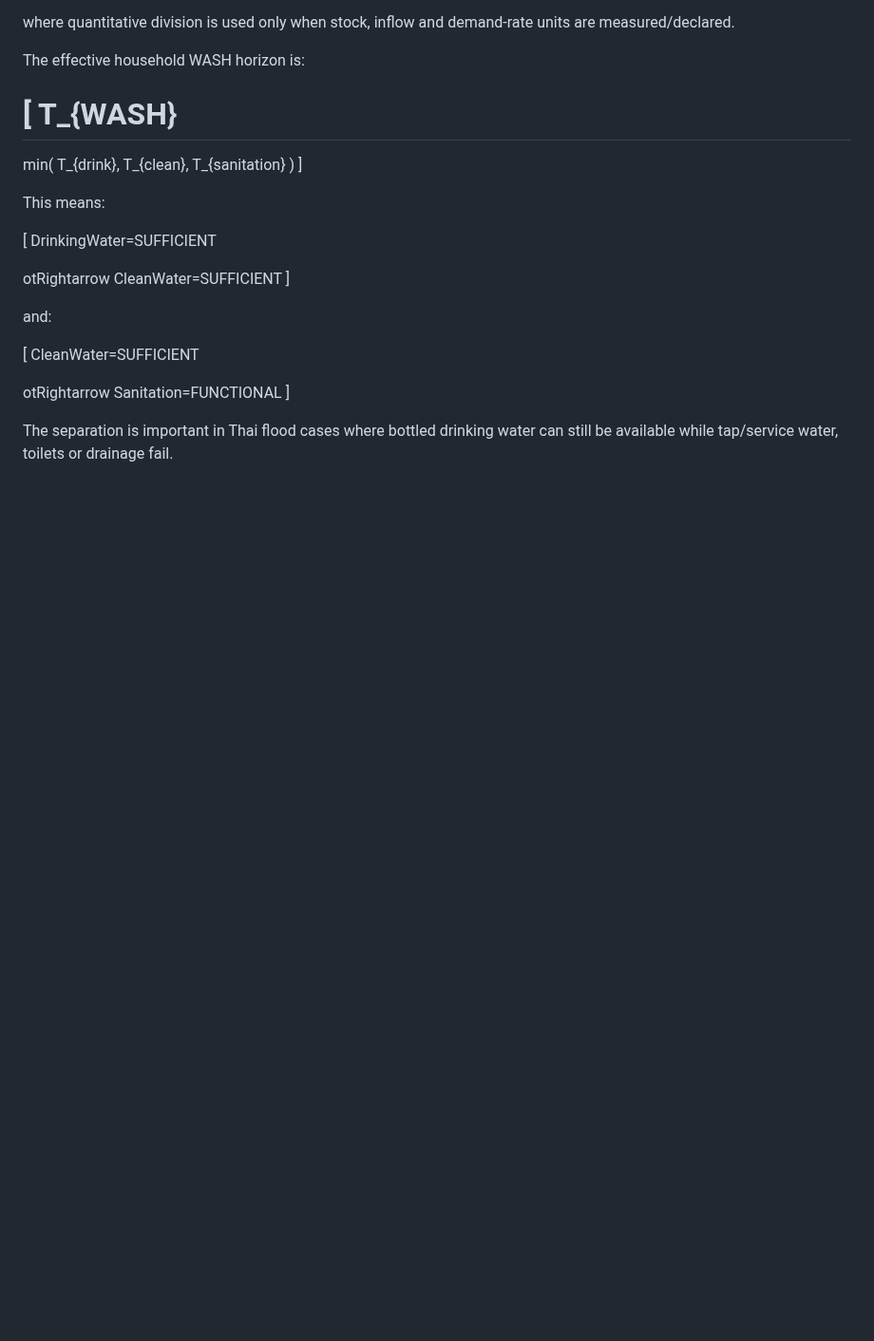
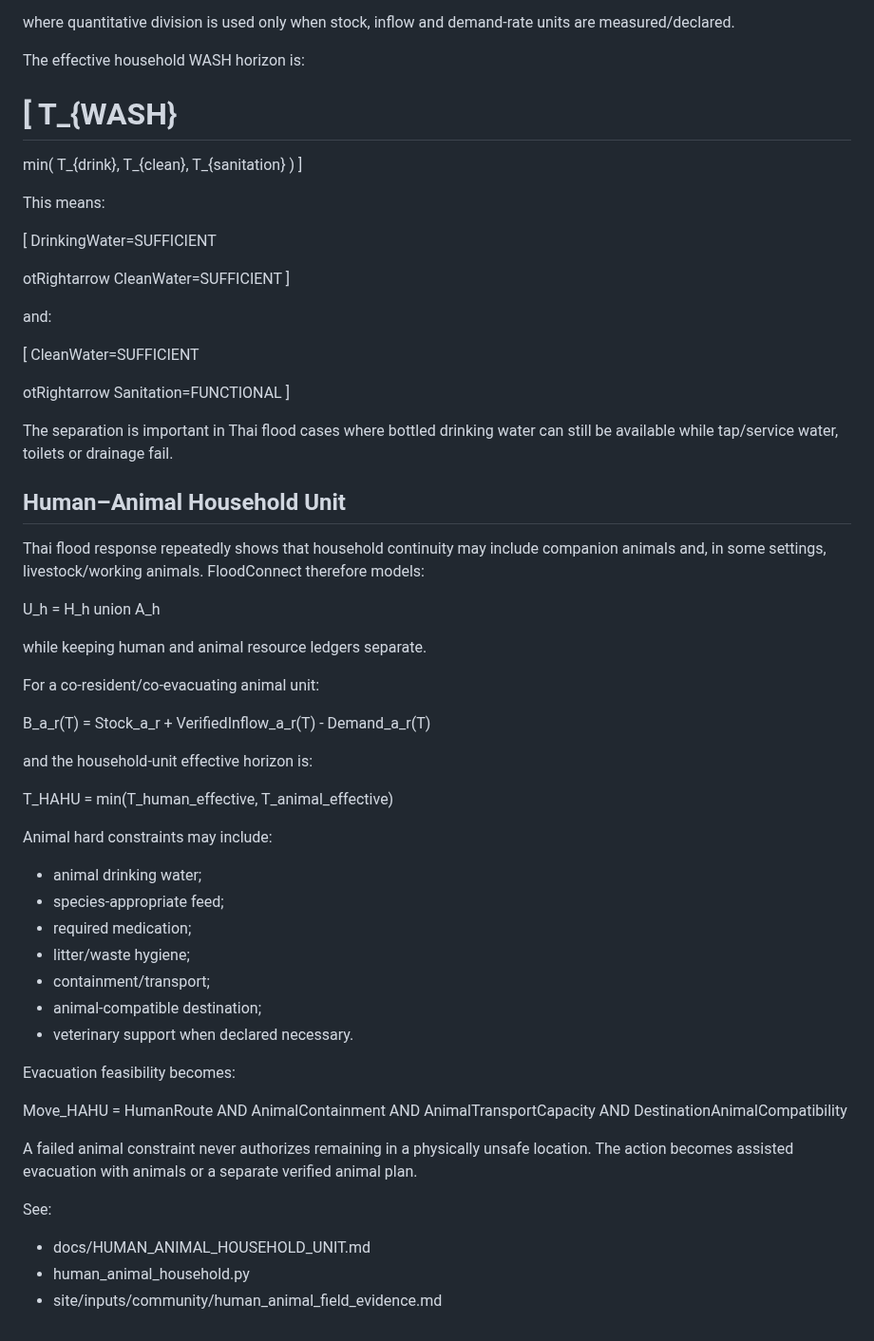
Before and after one commit to morrocwi/floodconnect, a Markdown page: docs/THAI_FLOOD_COMMUNITY_SUSTAINMENT_MODEL.md, the part around the change. Shown at 95% size. Rendered like a GitHub page; blank space fills up the shorter version.

Commit message:
Extend Thai sustainment model to human-animal household units

```diff
--- a/docs/THAI_FLOOD_COMMUNITY_SUSTAINMENT_MODEL.md
+++ b/docs/THAI_FLOOD_COMMUNITY_SUSTAINMENT_MODEL.md
@@ -572,3 +572,46 @@ Sanitation=FUNCTIONAL
 
 The separation is important in Thai flood cases where bottled drinking water can still be
 available while tap/service water, toilets or drainage fail.
+
+
+## Human–Animal Household Unit
+
+Thai flood response repeatedly shows that household continuity may include companion animals
+and, in some settings, livestock/working animals. FloodConnect therefore models:
+
+U_h = H_h union A_h
+
+while keeping human and animal resource ledgers separate.
+
+For a co-resident/co-evacuating animal unit:
+
+B_a_r(T) = Stock_a_r + VerifiedInflow_a_r(T) - Demand_a_r(T)
+
+and the household-unit effective horizon is:
+
+T_HAHU = min(T_human_effective, T_animal_effective)
+
+Animal hard constraints may include:
+- animal drinking water;
+- species-appropriate feed;
+- required medication;
+- litter/waste hygiene;
+- containment/transport;
+- animal-compatible destination;
+- veterinary support when declared necessary.
+
+Evacuation feasibility becomes:
+
+Move_HAHU =
+HumanRoute
+AND AnimalContainment
+AND AnimalTransportCapacity
+AND DestinationAnimalCompatibility
+
+A failed animal constraint never authorizes remaining in a physically unsafe location.
+The action becomes assisted evacuation with animals or a separate verified animal plan.
+
+See:
+- docs/HUMAN_ANIMAL_HOUSEHOLD_UNIT.md
+- human_animal_household.py
+- site/inputs/community/human_animal_field_evidence.md
```
